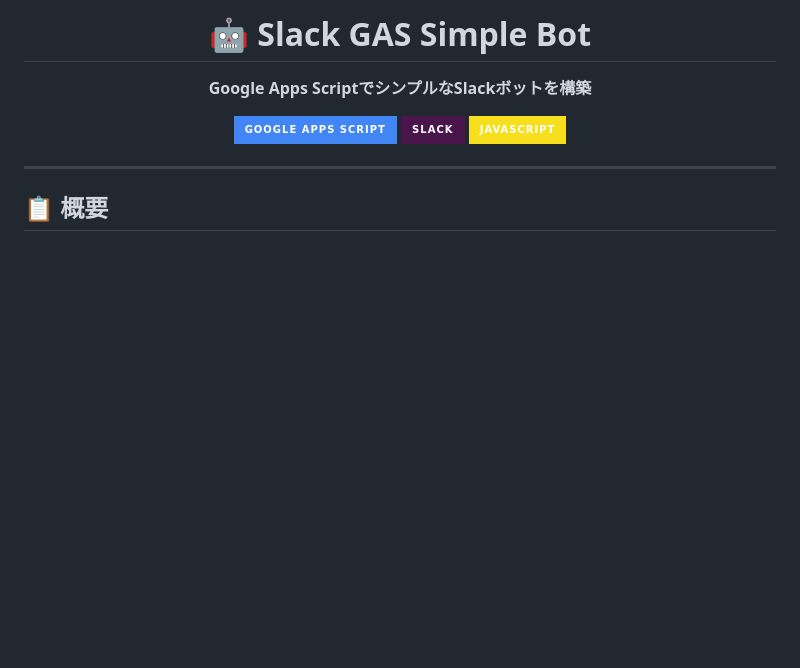
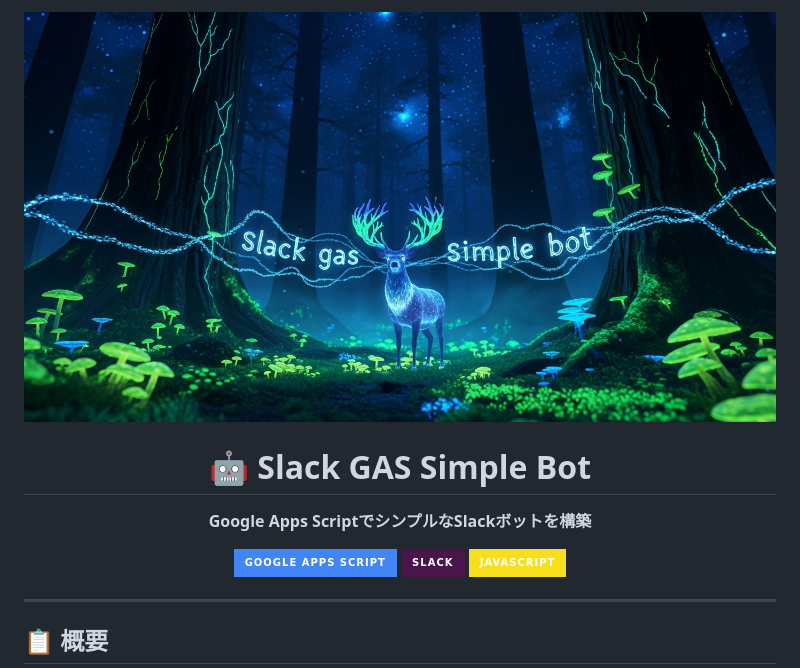
Before and after one commit to Sunwood-ai-labs/slack-gas-simple-bot, a Markdown page: README.md, the part around the change. Drawn GitHub-style; badges without logos; blank space fills up the shorter version.

```diff
--- a/README.md
+++ b/README.md
@@ -1,4 +1,6 @@
 <div align="center">
+
+![](Whisk_8e08477062d01b09a5d49509d124cd89dr.jpeg)
 
 # 🤖 Slack GAS Simple Bot
 
```
